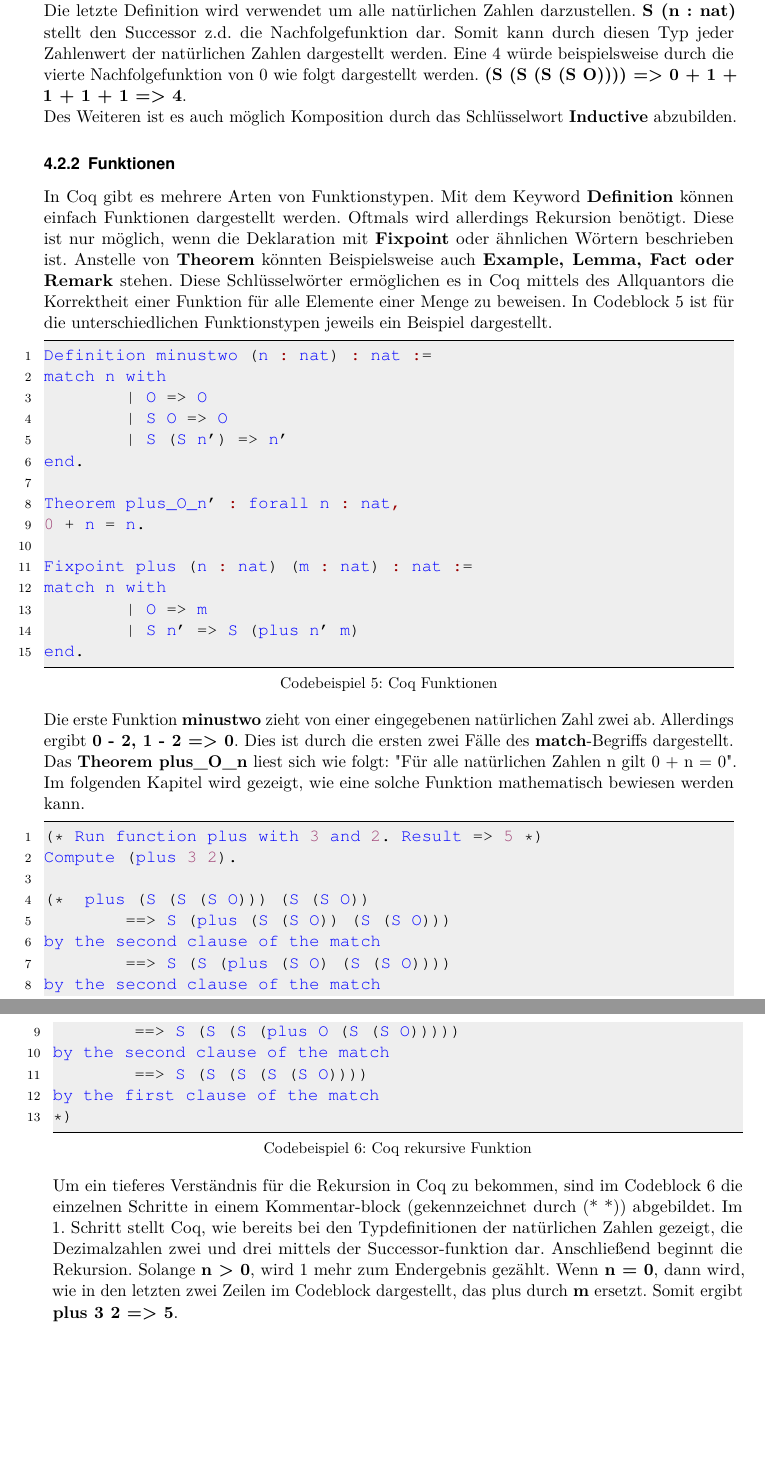
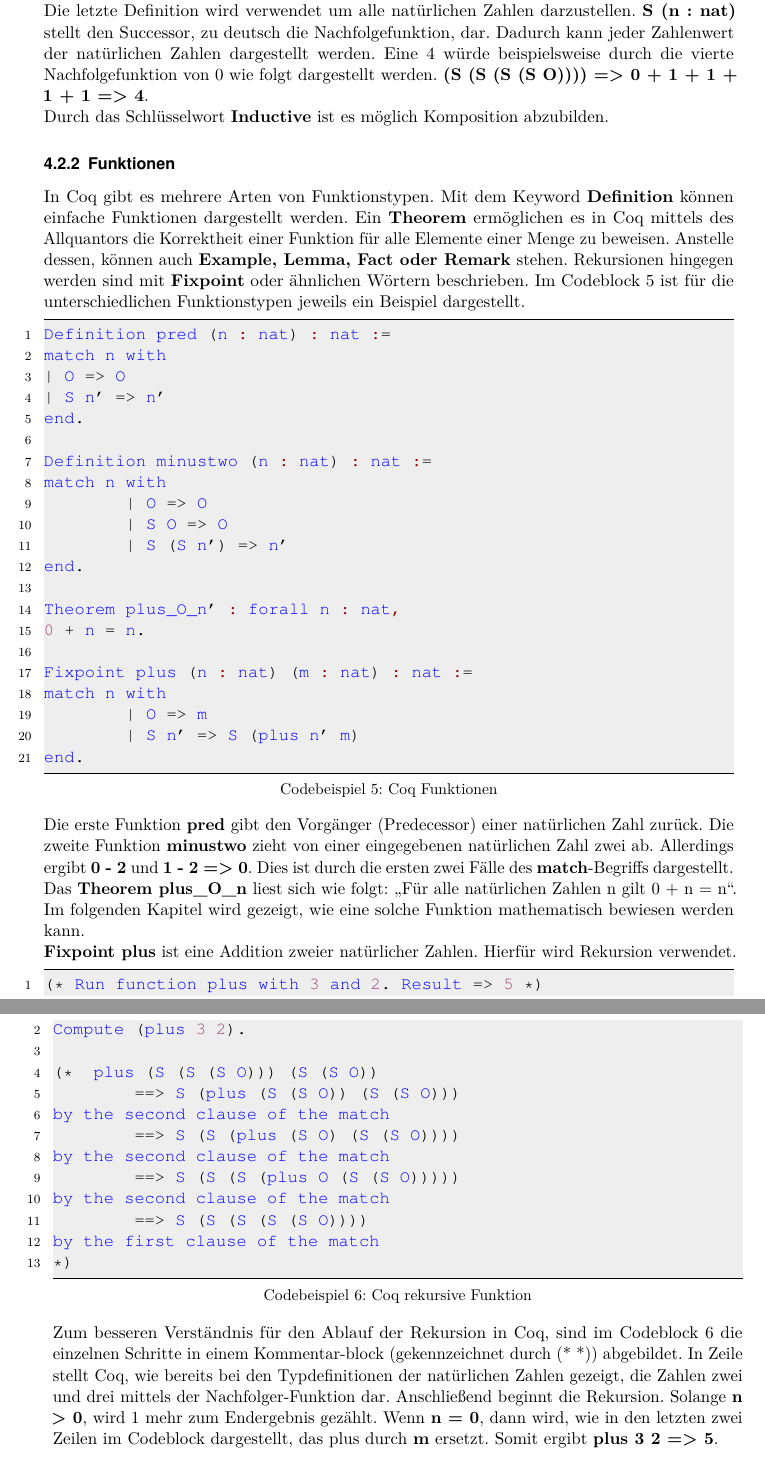
Before and after one commit to LukasKiederle/seminar-coq, a LaTeX thesis (vorlage-seminararbeiten-tex/thesis.tex, which reads vorlage-seminararbeiten-tex/chapters.tex): two parts of pages 10 and 11 of 26 before the commit and two parts of pages 10 and 11 of 27 after it, joined at a grey line, cut so that both start at the same text, the shorter picture padded with empty space. Compiled offline with pdfLaTeX.

Commit message:
formulated next chapter

```diff
--- a/vorlage-seminararbeiten-tex/chapters.tex
+++ b/vorlage-seminararbeiten-tex/chapters.tex
@@ -92,14 +92,23 @@ Inductive nat : Type :=
 	| S (n : nat).
 \end{lstlisting}
 
-Die Beispiele aus dem Codeblock \ref{lst:typedefinition} stellen drei Typedefinitionen in Coq dar. Ersteres ist ein klassischer Bool. Sowie dieser true oder false annehmen kann, repräsentiert der zweite Type day alle Wochentage. \\
-Die letzte Definition wird verwendet um alle natürlichen Zahlen darzustellen. \textbf{S (n : nat)} stellt den Successor z.d. die Nachfolgefunktion dar. Somit kann durch diesen Typ jeder Zahlenwert der natürlichen Zahlen dargestellt werden. Eine 4 würde beispielsweise durch die vierte Nachfolgefunktion von 0 wie folgt dargestellt werden. \textbf{(S (S (S (S O)))) => 0 + 1 + 1 + 1 + 1 => 4}.\\
-Des Weiteren ist es auch möglich Komposition durch das Schlüsselwort \textbf{Inductive} abzubilden.
+Die Beispiele aus dem Codeblock \ref{lst:typedefinition} stellen drei Typedefinitionen in Coq dar. Ersteres ist ein klassischer Bool, der true oder false annehmen kann. Der zweite Typ day repräsentiert alle Wochentage. \\
+Die letzte Definition wird verwendet um alle natürlichen Zahlen darzustellen. \textbf{S (n : nat)} stellt den Successor, zu deutsch die Nachfolgefunktion, dar. Dadurch kann jeder Zahlenwert der natürlichen Zahlen dargestellt werden. Eine 4 würde beispielsweise durch die vierte Nachfolgefunktion von 0 wie folgt dargestellt werden. \textbf{(S (S (S (S O)))) => 0 + 1 + 1 + 1 + 1 => 4}.\\
+Durch das Schlüsselwort \textbf{Inductive} ist es möglich Komposition abzubilden.
 
 \subsubsection{Funktionen}
-In Coq gibt es mehrere Arten von Funktionstypen. Mit dem Keyword \textbf{Definition} können einfach Funktionen dargestellt werden. Oftmals wird allerdings Rekursion benötigt. Diese ist nur möglich, wenn die Deklaration mit \textbf{Fixpoint} oder ähnlichen Wörtern beschrieben ist. Anstelle von \textbf{Theorem} könnten Beispielsweise auch \textbf{Example, Lemma, Fact oder Remark} stehen. Diese Schlüsselwörter ermöglichen es in Coq mittels des Allquantors die Korrektheit einer Funktion für alle Elemente einer Menge zu beweisen.
-In Codeblock \ref{lst:functions} ist für die unterschiedlichen Funktionstypen jeweils ein Beispiel dargestellt.
+In Coq gibt es mehrere Arten von Funktionstypen. Mit dem Keyword \textbf{Definition} können einfache Funktionen dargestellt werden.
+Ein \textbf{Theorem} ermöglichen es in Coq mittels des Allquantors die Korrektheit einer Funktion für alle Elemente einer Menge zu beweisen.
+Anstelle dessen, können auch \textbf{Example, Lemma, Fact oder Remark} stehen.
+Rekursionen hingegen werden sind mit \textbf{Fixpoint} oder ähnlichen Wörtern beschrieben.
+Im Codeblock \ref{lst:functions} ist für die unterschiedlichen Funktionstypen jeweils ein Beispiel dargestellt.
 \begin{lstlisting}[language=coq,firstnumber=1,caption=Coq Funktionen,label=lst:functions]
+Definition pred (n : nat) : nat :=
+match n with
+| O => O
+| S n' => n'
+end.
+
 Definition minustwo (n : nat) : nat :=
 match n with
 	| O => O
@@ -116,9 +125,10 @@ match n with
 	| S n' => S (plus n' m)
 end.
 \end{lstlisting}
-
-Die erste Funktion \textbf{minustwo} zieht von einer eingegebenen natürlichen Zahl zwei ab. Allerdings ergibt \textbf{0 - 2, 1 - 2 => 0}. Dies ist durch die ersten zwei Fälle des \textbf{match}-Begriffs dargestellt.\\
-Das \textbf{Theorem plus\_O\_n} liest sich wie folgt: "Für alle natürlichen Zahlen n gilt 0 + n = 0". Im folgenden Kapitel wird gezeigt, wie eine solche Funktion mathematisch bewiesen werden kann.
+Die erste Funktion \textbf{pred} gibt den Vorgänger (Predecessor) einer natürlichen Zahl zurück.
+Die zweite Funktion \textbf{minustwo} zieht von einer eingegebenen natürlichen Zahl zwei ab. Allerdings ergibt \textbf{0 - 2} und \textbf{1 - 2 => 0}. Dies ist durch die ersten zwei Fälle des \textbf{match}-Begriffs dargestellt.\\
+Das \textbf{Theorem plus\_O\_n} liest sich wie folgt: "`Für alle natürlichen Zahlen n gilt 0 + n = n"'. Im folgenden Kapitel wird gezeigt, wie eine solche Funktion mathematisch bewiesen werden kann.\\
+\textbf{Fixpoint plus} ist eine Addition zweier natürlicher Zahlen. Hierfür wird Rekursion verwendet.
 
 \begin{lstlisting}[language=coq,firstnumber=1,caption=Coq rekursive Funktion,label=lst:functions-executed]
 (* Run function plus with 3 and 2. Result => 5 *)
@@ -135,7 +145,7 @@ by the second clause of the match
 by the first clause of the match
 *)
 \end{lstlisting}
-Um ein tieferes Verständnis für die Rekursion in Coq zu bekommen, sind im Codeblock \ref{lst:functions-executed} die einzelnen Schritte in einem Kommentar-block (gekennzeichnet durch (* *)) abgebildet. Im 1. Schritt stellt Coq, wie bereits bei den Typdefinitionen der natürlichen Zahlen gezeigt, die Dezimalzahlen zwei und drei mittels der Successor-funktion dar. Anschließend beginnt die Rekursion. Solange \textbf{n > 0}, wird 1 mehr zum Endergebnis gezählt. Wenn \textbf{n = 0}, dann wird, wie in den letzten zwei Zeilen im Codeblock dargestellt, das plus durch \textbf{m} ersetzt. Somit ergibt \textbf{plus 3 2 => 5}.
+Zum besseren Verständnis für den Ablauf der Rekursion in Coq, sind im Codeblock \ref{lst:functions-executed} die einzelnen Schritte in einem Kommentar-block (gekennzeichnet durch (* *)) abgebildet. In Zeile stellt Coq, wie bereits bei den Typdefinitionen der natürlichen Zahlen gezeigt, die Zahlen zwei und drei mittels der Nachfolger-Funktion dar. Anschließend beginnt die Rekursion. Solange \textbf{n > 0}, wird 1 mehr zum Endergebnis gezählt. Wenn \textbf{n = 0}, dann wird, wie in den letzten zwei Zeilen im Codeblock dargestellt, das plus durch \textbf{m} ersetzt. Somit ergibt \textbf{plus 3 2 => 5}.
 
 \subsection{Beweise und Taktiken}
 Úm zu prüfen, dass die definierten Funktionen mathematisch korrekt sind, stellt der Proof Assistent verschiedene Taktiken zur Verfügung. Diese werden zwischen den \textbf{Proof.} und \textbf{Qed.} Schlüsselworten angegeben.\\\
```
Also changed, not shown: vorlage-seminararbeiten-tex/thesis.pdf.
